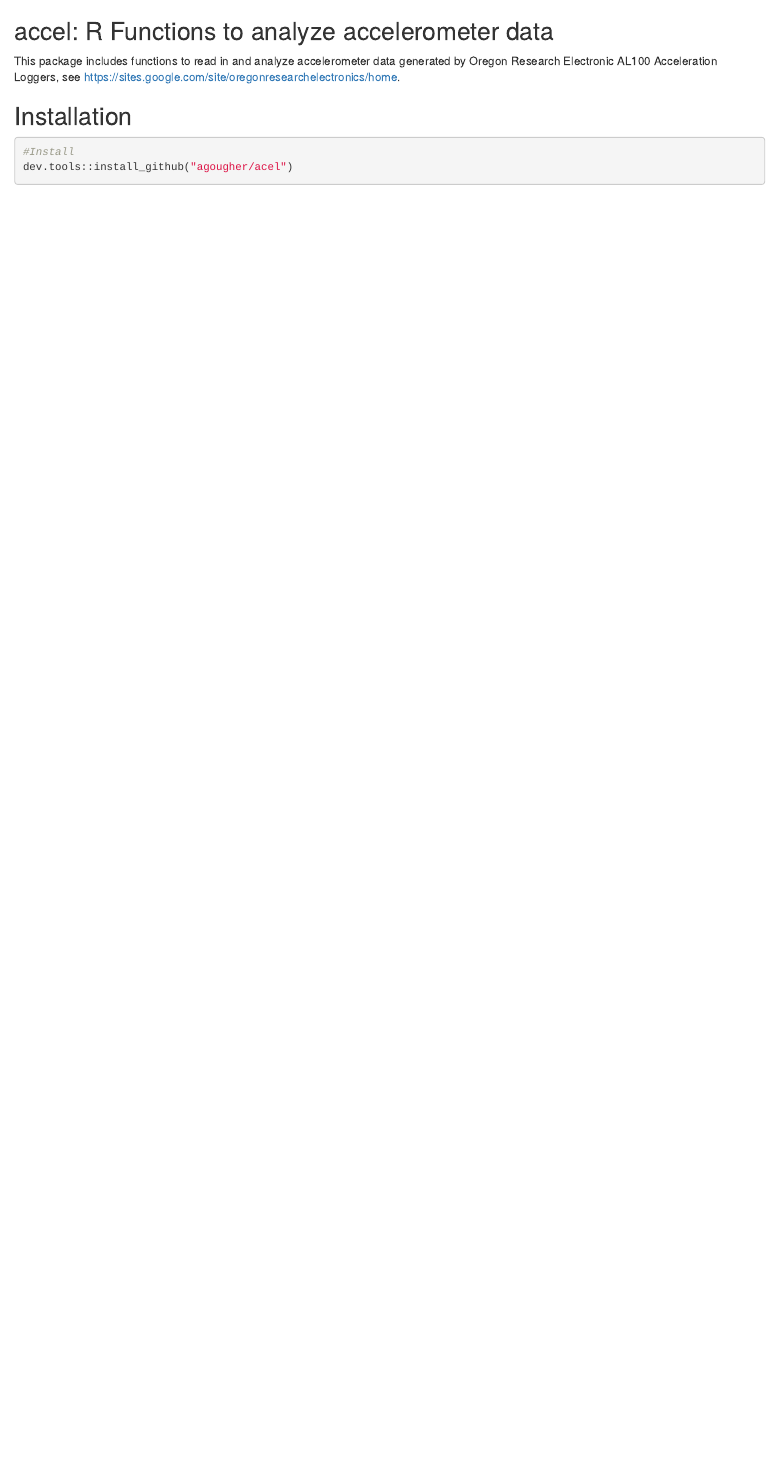
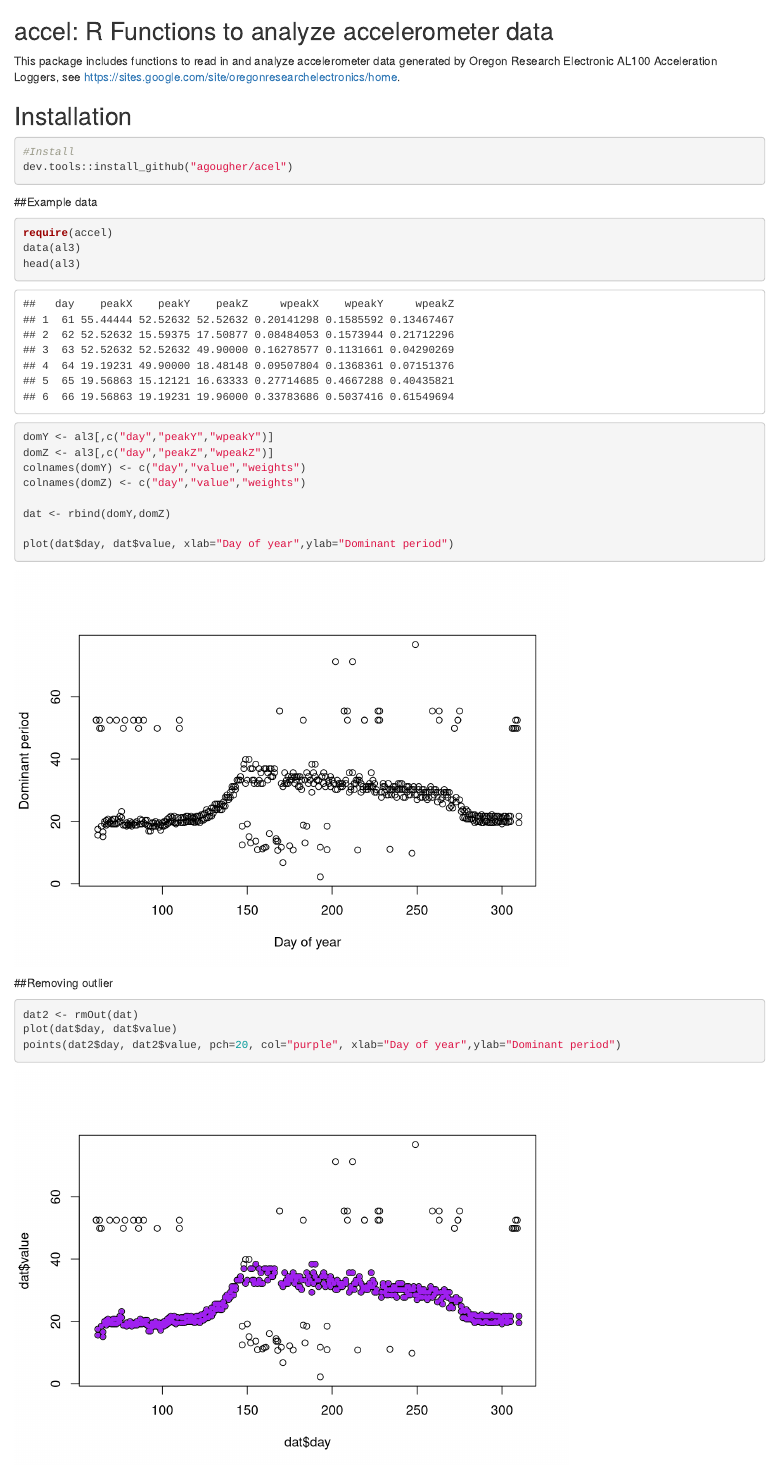
Before and after one commit to agougher/accel, an R Markdown document (README.Rmd): the page in a window 1100 px wide, from its top. Rendered offline with R 4.5, knitr and Pandoc, with nearby package versions.

Commit message:
Minor changes

````diff
--- a/README.Rmd
+++ b/README.Rmd
@@ -6,5 +6,29 @@ This package includes functions to read in and analyze accelerometer data genera
 ```{r, eval = FALSE}
 #Install
 dev.tools::install_github("agougher/acel")
+```
 
+##Example data
+```{r}
+require(accel)
+data(al3)
+head(al3)
 ```
+
+```{r}
+domY <- al3[,c("day","peakY","wpeakY")]
+domZ <- al3[,c("day","peakZ","wpeakZ")]
+colnames(domY) <- c("day","value","weights")
+colnames(domZ) <- c("day","value","weights")
+
+dat <- rbind(domY,domZ)
+
+plot(dat$day, dat$value, xlab="Day of year",ylab="Dominant period")
+```
+
+##Removing outlier
+```{r}
+dat2 <- rmOut(dat)
+plot(dat$day, dat$value)
+points(dat2$day, dat2$value, pch=20, col="purple", xlab="Day of year",ylab="Dominant period")
+```
````
Also changed, not shown: data/al3.RData.
